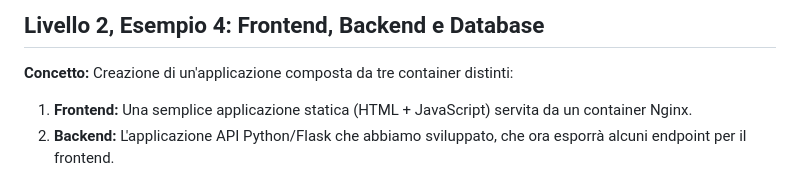
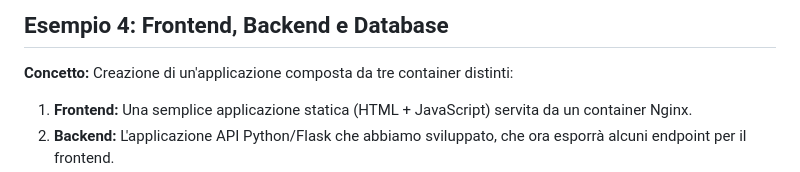
Before and after one commit to vollero/adsd2025, a Markdown page: 13_docker/04_frontend-backend-db-app/Readme.md, the part around the change. GitHub-like rendering.

Commit message:
piccole modifiche

```diff
--- a/13_docker/04_frontend-backend-db-app/Readme.md
+++ b/13_docker/04_frontend-backend-db-app/Readme.md
@@ -1,4 +1,4 @@
-## Livello 2, Esempio 4: Frontend, Backend e Database
+## Esempio 4: Frontend, Backend e Database
 
 **Concetto:** Creazione di un'applicazione composta da tre container distinti:
 1.  **Frontend:** Una semplice applicazione statica (HTML + JavaScript) servita da un container Nginx.
```
